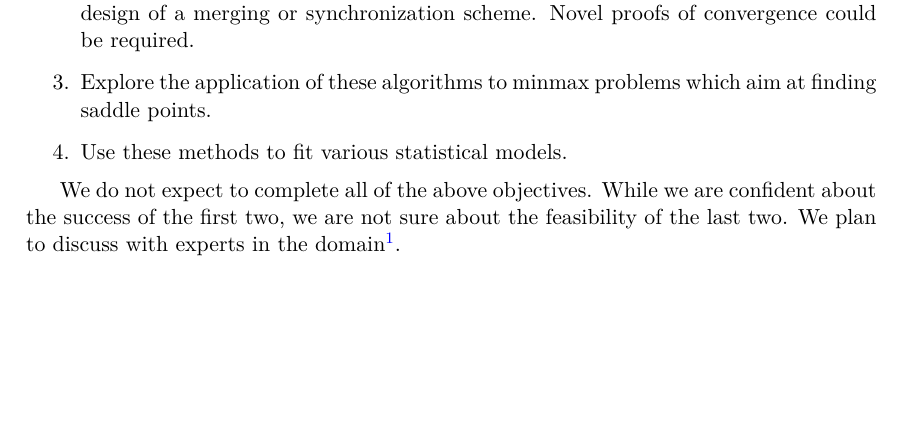
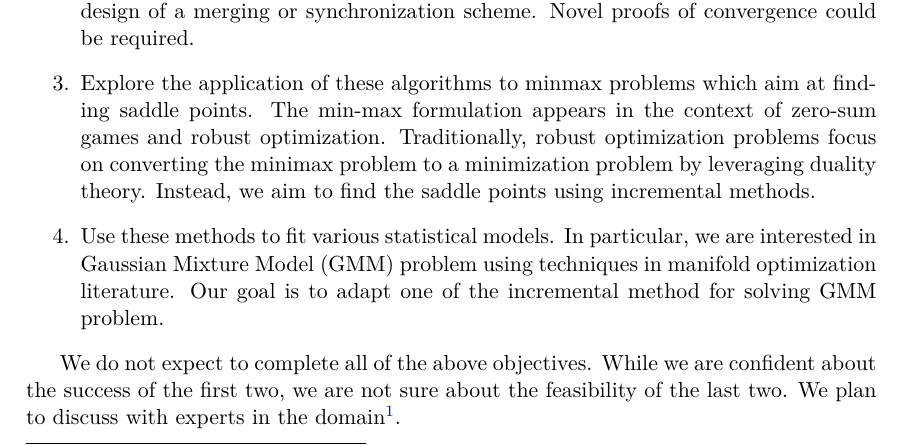
Before and after one commit to mdeff/saga, a LaTeX document (proposal.tex): part of page 1 of 2, cut so that both start at the same text, the shorter picture padded with empty space. Compiled offline with pdfLaTeX.

Commit message:
first commit

```diff
--- a/proposal.tex
+++ b/proposal.tex
@@ -3,7 +3,7 @@
 \usepackage[T1]{fontenc} \usepackage{lmodern} \usepackage[utf8]{inputenc}
 \usepackage[english]{babel} \usepackage{csquotes}
 \usepackage{float} \usepackage{graphicx,subfig}
-\usepackage{amssymb,amsmath} \usepackage{siunitx}
+\usepackage{amssymb,amsmath} %\usepackage{siunitx}
 \usepackage[nodayofweek]{datetime}
 \usepackage[top=3.5cm,bottom=2.5cm,left=3cm,right=3cm,headheight=30pt]{geometry}
 \usepackage[style=numeric,backend=biber]{biblatex} \bibliography{refs}
@@ -70,8 +70,8 @@ research in which we could contribute:
 		inter-nodes communication cost as well as the design of a merging or
 		synchronization scheme. Novel proofs of convergence could be required.
 	\item Explore the application of these algorithms to minmax problems which
-		aim at finding saddle points.
-	\item Use these methods to fit various statistical models.
+		aim at finding saddle points. The min-max formulation appears in the context of zero-sum games and robust optimization. Traditionally, robust optimization problems focus on converting the minimax problem to a minimization problem by leveraging duality theory. Instead, we aim to find the saddle points using incremental methods.
+	\item Use these methods to fit various statistical models. In particular, we are interested in Gaussian Mixture Model (GMM) problem using techniques in manifold optimization literature. Our goal is to adapt one of the incremental method for solving GMM problem.
 		%manifold optimization problems (e.g. GMM).
 \end{enumerate}
 
```
